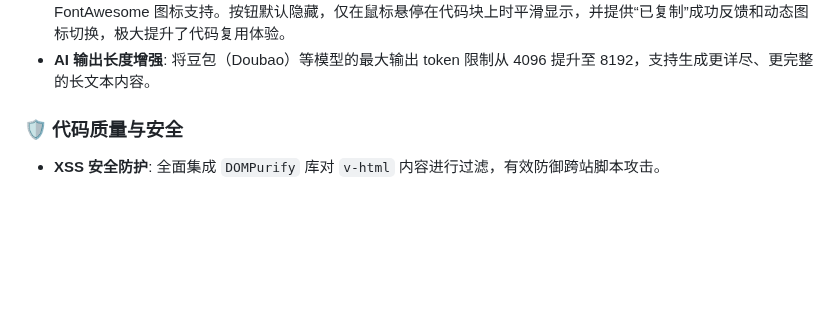
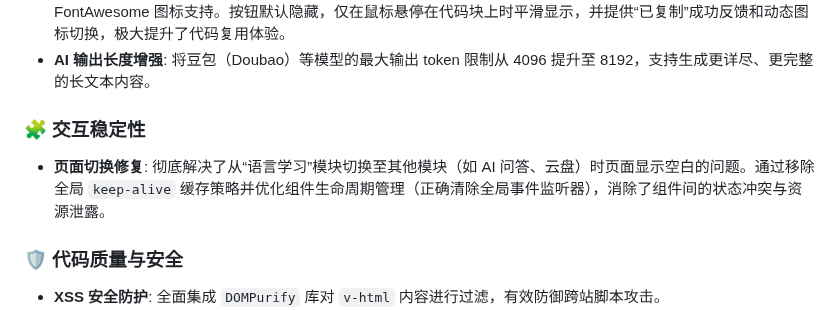
Before and after one commit to ChenfromChina123/new_pro, a Markdown page: README.md, the part around the change. Drawn GitHub-style; blank space fills up the shorter version.

Commit message:
文档更新：记录页面切换空白问题的修复

```diff
--- a/README.md
+++ b/README.md
@@ -47,6 +47,9 @@
 - **内容布局优化**: 聊天内容的宽度现在被限制为与输入框一致（max-width: 980px），并居中显示。当遇到代码块、表格等大尺寸内容时，会自动转换为可左右拉伸（横向滚动）的容器，确保排版整洁且不影响阅读。
 - **代码块复制优化**: 重新设计了代码块右上角的复制按钮。现在采用精致的半透明磨砂玻璃效果，并增加了 FontAwesome 图标支持。按钮默认隐藏，仅在鼠标悬停在代码块上时平滑显示，并提供“已复制”成功反馈和动态图标切换，极大提升了代码复用体验。
 - **AI 输出长度增强**: 将豆包（Doubao）等模型的最大输出 token 限制从 4096 提升至 8192，支持生成更详尽、更完整的长文本内容。
+
+### 🧩 交互稳定性
+- **页面切换修复**: 彻底解决了从“语言学习”模块切换至其他模块（如 AI 问答、云盘）时页面显示空白的问题。通过移除全局 `keep-alive` 缓存策略并优化组件生命周期管理（正确清除全局事件监听器），消除了组件间的状态冲突与资源泄露。
 
 ### 🛡️ 代码质量与安全
 - **XSS 安全防护**: 全面集成 `DOMPurify` 库对 `v-html` 内容进行过滤，有效防御跨站脚本攻击。
```
